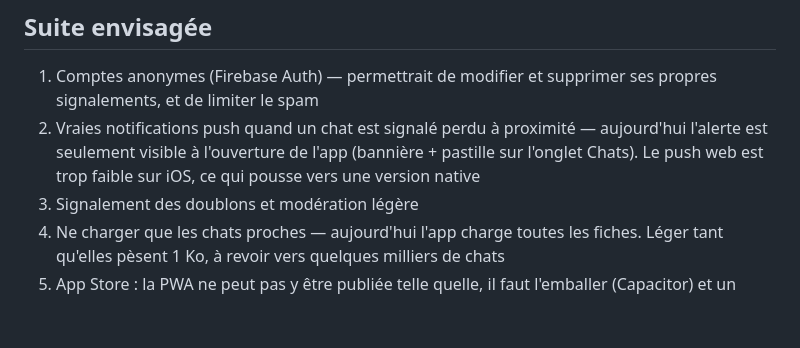
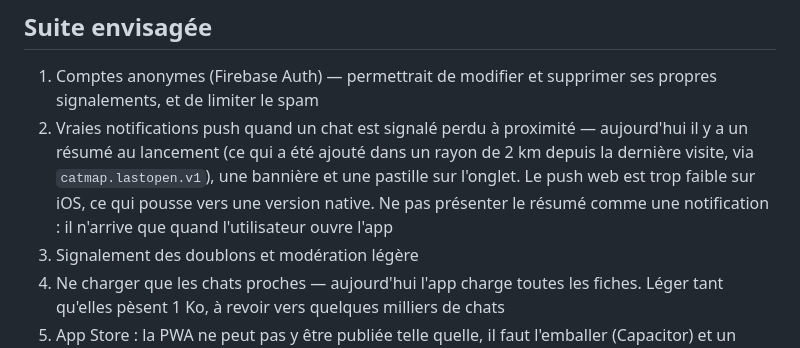
Before and after one commit to modoulaelbou-cyber/catmap, a Markdown page: CLAUDE.md, the part around one of its changes. Drawn GitHub-style; blank space fills up the shorter version.

```diff
--- a/CLAUDE.md
+++ b/CLAUDE.md
@@ -120,9 +126,11 @@ et produit de meilleures données au départ.
 1. Comptes anonymes (Firebase Auth) — permettrait de modifier et supprimer ses
    propres signalements, et de limiter le spam
 2. Vraies notifications push quand un chat est signalé perdu à proximité —
-   aujourd'hui l'alerte est seulement visible à l'ouverture de l'app (bannière +
-   pastille sur l'onglet Chats). Le push web est trop faible sur iOS, ce qui
-   pousse vers une version native
+   aujourd'hui il y a un résumé au lancement (ce qui a été ajouté dans un rayon
+   de 2 km depuis la dernière visite, via `catmap.lastopen.v1`), une bannière et
+   une pastille sur l'onglet. Le push web est trop faible sur iOS, ce qui pousse
+   vers une version native. Ne pas présenter le résumé comme une notification :
+   il n'arrive que quand l'utilisateur ouvre l'app
 3. Signalement des doublons et modération légère
 4. Ne charger que les chats proches — aujourd'hui l'app charge toutes les fiches.
    Léger tant qu'elles pèsent 1 Ko, à revoir vers quelques milliers de chats
```
Also changed, not shown: other parts of CLAUDE.md (+9 -3 lines).
